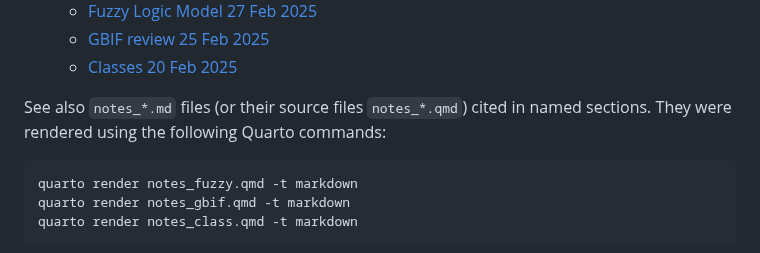
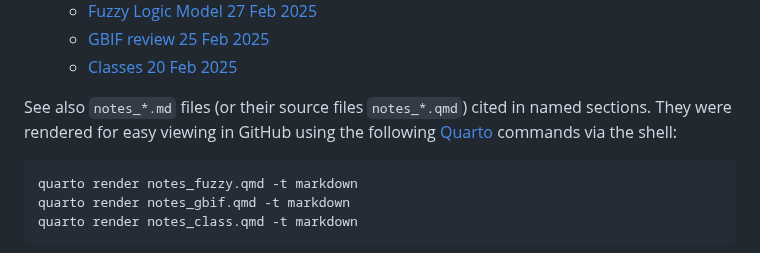
Before and after one commit to byandell-envsys/landmapy, a Markdown page: notes.md, the part around the change. GitHub-like rendering.

Commit message:
quarto note

````diff
--- a/notes.md
+++ b/notes.md
@@ -39,7 +39,9 @@ and reports due probably the 10th.
 
 See also `notes_*.md` files
 (or their source files `notes_*.qmd`) cited in named sections.
-They were rendered using the following Quarto commands:
+They were rendered for easy viewing in GitHub using the following
+[Quarto](https://quarto.org)
+commands via the shell:
 
 ```bash
 quarto render notes_fuzzy.qmd -t markdown
````
